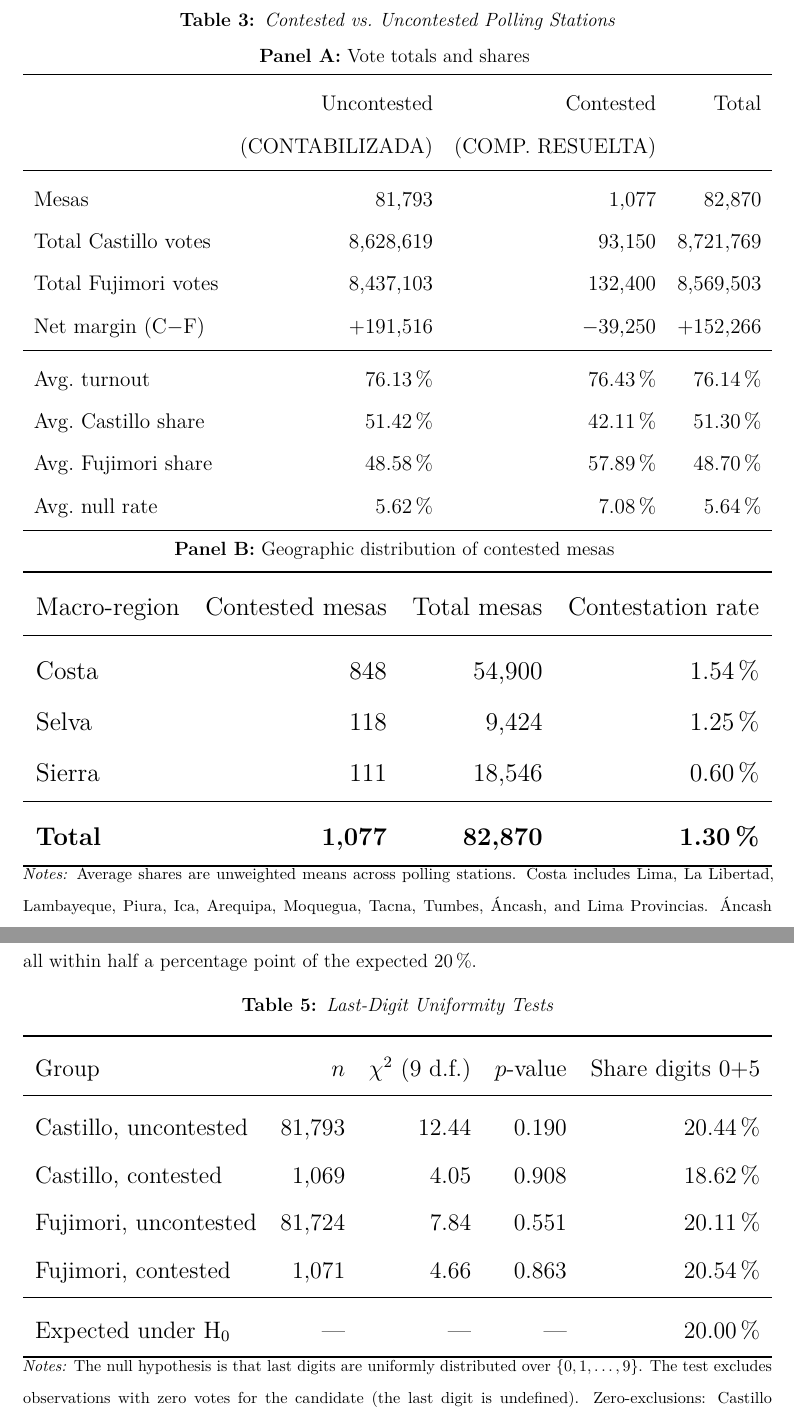
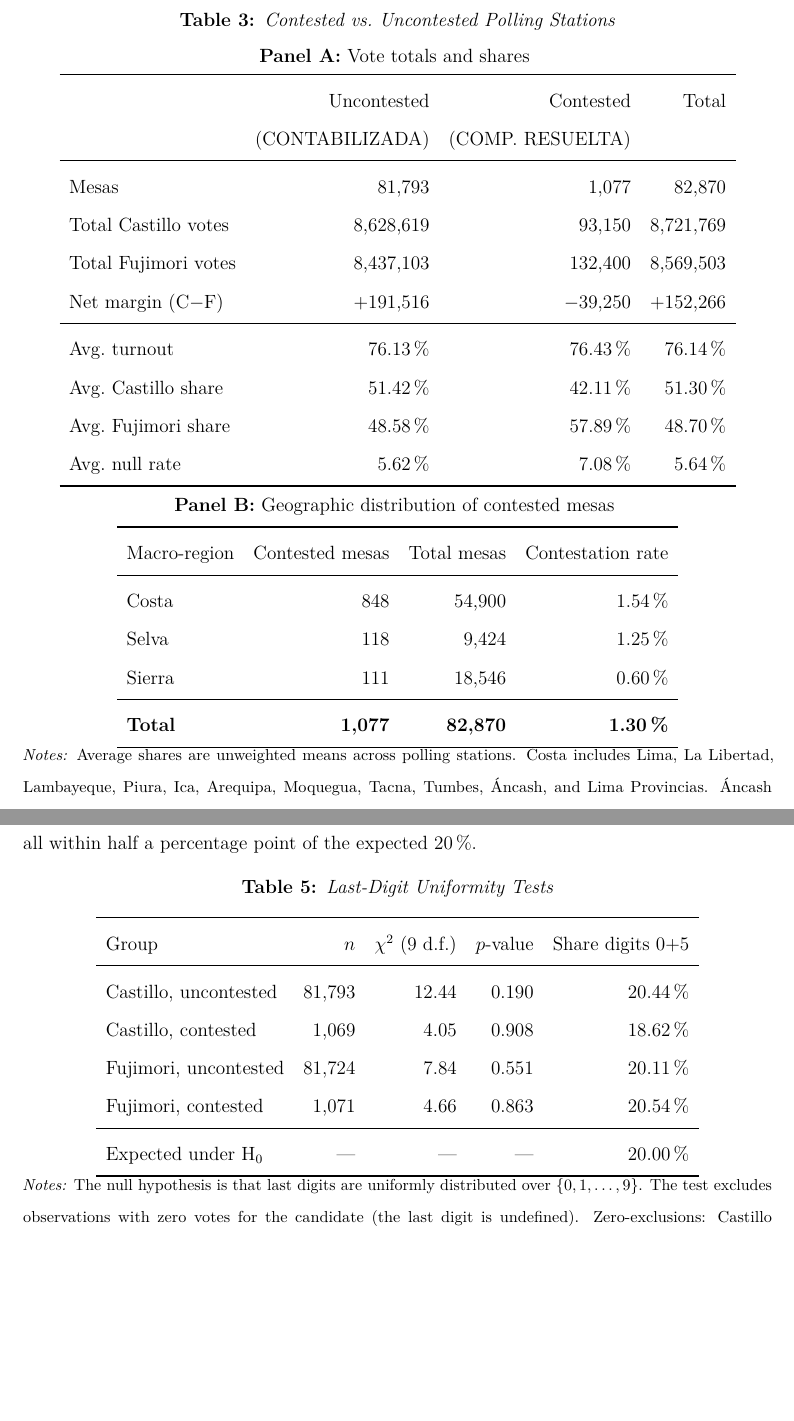
Before and after one commit to cesarchavezp29/peru-election-forensics-2021, a LaTeX paper (peru_election_forensics.tex): two parts of pages 19 and 25 of 39, joined at a grey line, cut so that both start at the same text, the shorter picture padded with empty space. Compiled offline with pdfLaTeX.

Commit message:
Tables: resizebox only on geo_contested at 60% textwidth; remove from all others

```diff
--- a/peru_election_forensics.tex
+++ b/peru_election_forensics.tex
@@ -631,14 +630,12 @@ Avg.\ Castillo share & 51.42\,\% & 42.11\,\% & 51.30\,\% \\
 Avg.\ Fujimori share & 48.58\,\% & 57.89\,\% & 48.70\,\% \\
 Avg.\ null rate & 5.62\,\% & 7.08\,\% & 5.64\,\% \\
 \bottomrule
-\end{tabular}%
-}
+\end{tabular}
 
 \medskip
 \noindent\textbf{Panel B:} Geographic distribution of contested mesas
 \medskip
 
-\resizebox{\textwidth}{!}{%
 \begin{tabular}{lrrr}
 \toprule
 Macro-region & Contested mesas & Total mesas & Contestation rate \\
@@ -649,8 +646,7 @@ Sierra & 111 & 18,546 & 0.60\,\% \\
 \midrule
 \textbf{Total} & \textbf{1,077} & \textbf{82,870} & \textbf{1.30\,\%} \\
 \bottomrule
-\end{tabular}%
-}
+\end{tabular}
 \vspace{0.2cm}
 \begin{minipage}{\textwidth}
 \footnotesize
@@ -837,8 +832,7 @@ Fujimori, contested & 1,071 & 4.66 & 0.863 & 20.54\,\% \\
 \midrule
 Expected under H$_0$ & --- & --- & --- & 20.00\,\% \\
 \bottomrule
-\end{tabular}%
-}
+\end{tabular}
 \vspace{0.2cm}
 \begin{minipage}{\textwidth}
 \footnotesize
```
Also changed, not shown: peru_election_forensics.tex (4 more changed lines).
